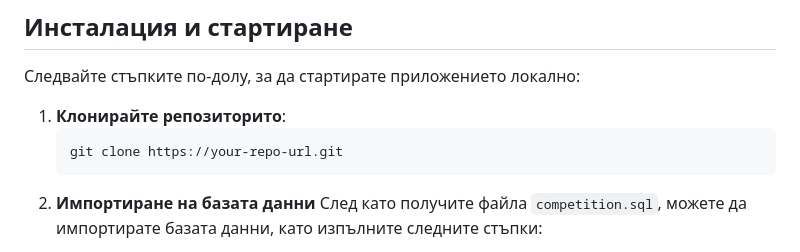
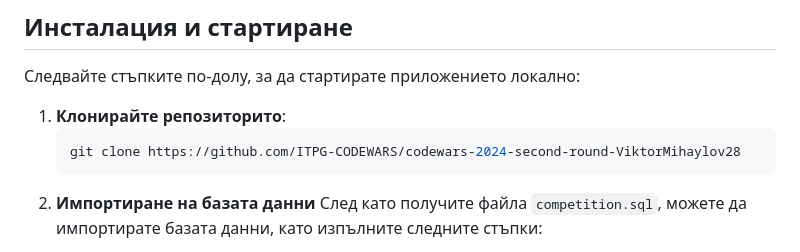
Before and after one commit to ITPG-CODEWARS/codewars-2024-second-round-ViktorMihaylov28, a Markdown page: README.md, the part around the change. Drawn GitHub-style.

Commit message:
Commit+PUSH

````diff
--- a/README.md
+++ b/README.md
@@ -38,7 +38,7 @@ Genlink URL използва следните технологии:
 
 1. **Клонирайте репозиторито**:
    ```bash
-   git clone https://your-repo-url.git
+   git clone https://github.com/ITPG-CODEWARS/codewars-2024-second-round-ViktorMihaylov28
 2. **Импортиране на базата данни**
 След като получите файла `competition.sql`, можете да импортирате базата данни, като изпълните следните стъпки:
 
````
